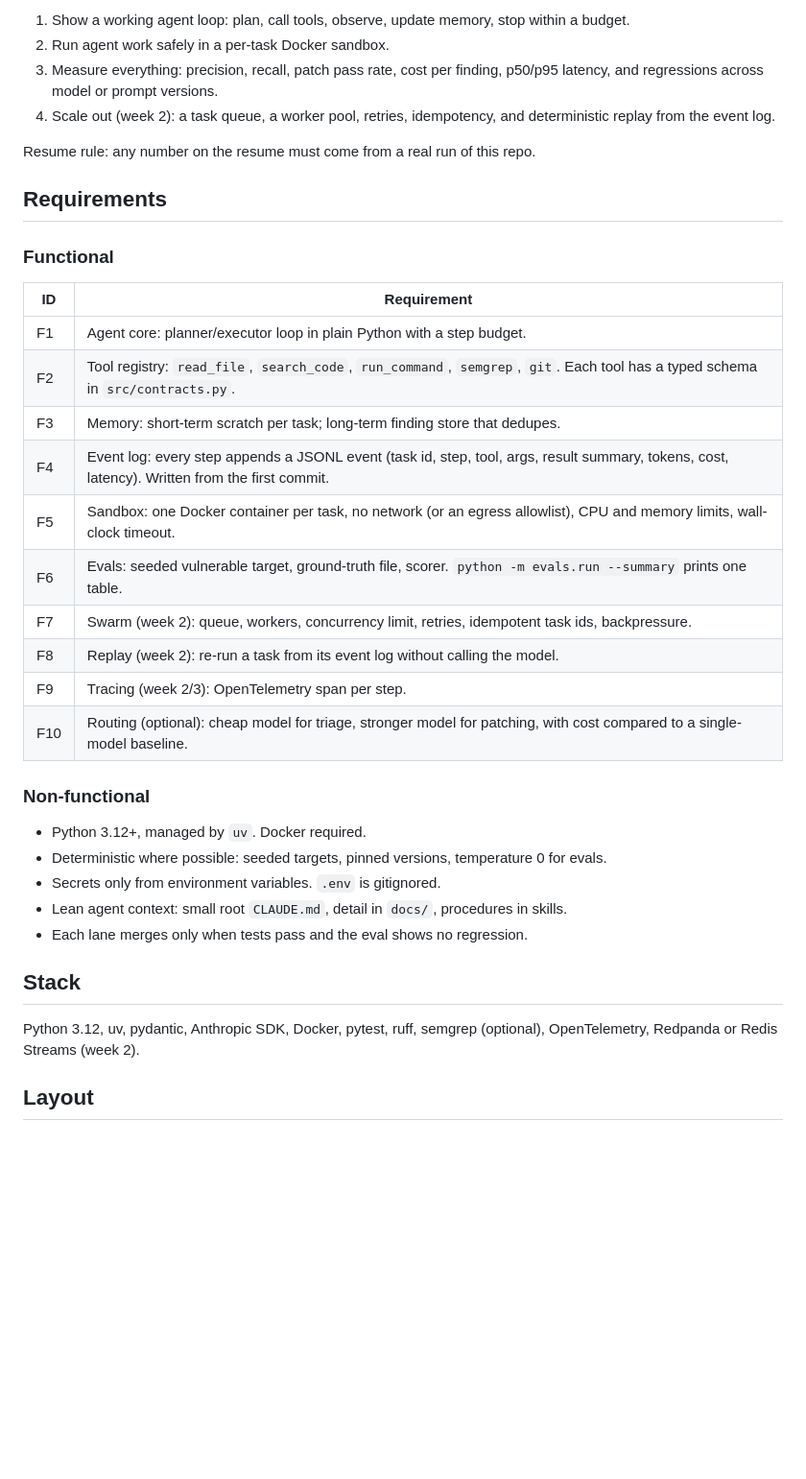
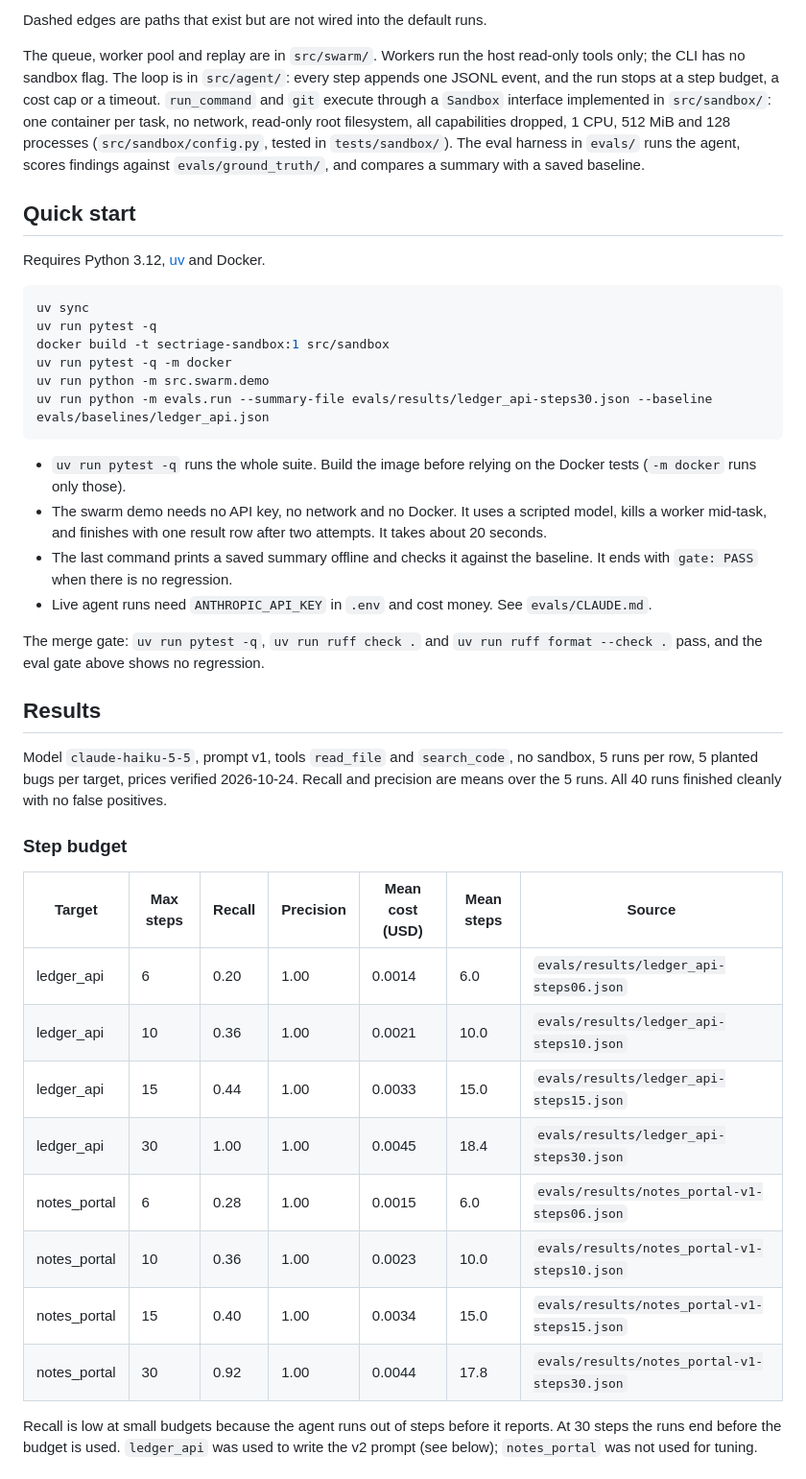
Before and after one commit to aabha-vyas/sectriage, a Markdown page: README.md, the part around one of its changes. Shown at 96% size. GitHub-like rendering; blank space fills up the shorter version.

````diff
--- a/README.md
+++ b/README.md
@@ -8,38 +20,44 @@ Safety rule: only point this at intentionally vulnerable local targets (the seed
 
-1. Show a working agent loop: plan, call tools, observe, update memory, stop within a budget.
-2. Run agent work safely in a per-task Docker sandbox.
-3. Measure everything: precision, recall, patch pass rate, cost per finding, p50/p95 latency, and regressions across model or prompt versions.
-4. Scale out (week 2): a task queue, a worker pool, retries, idempotency, and deterministic replay from the event log.
+Dashed edges are paths that exist but are not wired into the default runs.
 
-Resume rule: any number on the resume must come from a real run of this repo.
+The queue, worker pool and replay are in `src/swarm/`. Workers run the host read-only tools only; the CLI has no sandbox flag. The loop is in `src/agent/`: every step appends one JSONL event, and the run stops at a step budget, a cost cap or a timeout. `run_command` and `git` execute through a `Sandbox` interface implemented in `src/sandbox/`: one container per task, no network, read-only root filesystem, all capabilities dropped, 1 CPU, 512 MiB and 128 processes (`src/sandbox/config.py`, tested in `tests/sandbox/`). The eval harness in `evals/` runs the agent, scores findings against `evals/ground_truth/`, and compares a summary with a saved baseline.
 
-## Requirements
+## Quick start
 
-### Functional
+Requires Python 3.12, [uv](https://docs.astral.sh/uv/) and Docker.
 
-| ID | Requirement |
-|----|-------------|
-| F1 | Agent core: planner/executor loop in plain Python with a step budget. |
-| F2 | Tool registry: `read_file`, `search_code`, `run_command`, `semgrep`, `git`. Each tool has a typed schema in `src/contracts.py`. |
-| F3 | Memory: short-term scratch per task; long-term finding store that dedupes. |
-| F4 | Event log: every step appends a JSONL event (task id, step, tool, args, result summary, tokens, cost, latency). Written from the first commit. |
-| F5 | Sandbox: one Docker container per task, no network (or an egress allowlist), CPU and memory limits, wall-clock timeout. |
-| F6 | Evals: seeded vulnerable target, ground-truth file, scorer. `python -m evals.run --summary` prints one table. |
-| F7 | Swarm (week 2): queue, workers, concurrency limit, retries, idempotent task ids, backpressure. |
-| F8 | Replay (week 2): re-run a task from its event log without calling the model. |
-| F9 | Tracing (week 2/3): OpenTelemetry span per step. |
-| F10 | Routing (optional): cheap model for triage, stronger model for patching, with cost compared to a single-model baseline. |
+```bash
+uv sync
+uv run pytest -q
+docker build -t sectriage-sandbox:1 src/sandbox
+uv run pytest -q -m docker
+uv run python -m src.swarm.demo
+uv run python -m evals.run --summary-file evals/results/ledger_api-steps30.json --baseline evals/baselines/ledger_api.json
+```
 
-### Non-functional
+- `uv run pytest -q` runs the whole suite. Build the image before relying on the Docker tests (`-m docker` runs only those).
+- The swarm demo needs no API key, no network and no Docker. It uses a scripted model, kills a worker mid-task, and finishes with one result row after two attempts. It takes about 20 seconds.
+- The last command prints a saved summary offline and checks it against the baseline. It ends with `gate: PASS` when there is no regression.
+- Live agent runs need `ANTHROPIC_API_KEY` in `.env` and cost money. See `evals/CLAUDE.md`.
 
-- Python 3.12+, managed by `uv`. Docker required.
-- Deterministic where possible: seeded targets, pinned versions, temperature 0 for evals.
-- Secrets only from environment variables. `.env` is gitignored.
-- Lean agent context: small root `CLAUDE.md`, detail in `docs/`, procedures in skills.
-- Each lane merges only when tests pass and the eval shows no regression.
+The merge gate: `uv run pytest -q`, `uv run ruff check .` and `uv run ruff format --check .` pass, and the eval gate above shows no regression.
 
-## Stack
+## Results
 
-Python 3.12, uv, pydantic, Anthropic SDK, Docker, pytest, ruff, semgrep (optional), OpenTelemetry, Redpanda or Redis Streams (week 2).
+Model `claude-haiku-5-5`, prompt v1, tools `read_file` and `search_code`, no sandbox, 5 runs per row, 5 planted bugs per target, prices verified 2026-10-24. Recall and precision are means over the 5 runs. All 40 runs finished cleanly with no false positives.
 
-## Layout
+### Step budget
+
+| Target | Max steps | Recall | Precision | Mean cost (USD) | Mean steps | Source |
+|---|---|---|---|---|---|---|
+| ledger_api | 6 | 0.20 | 1.00 | 0.0014 | 6.0 | `evals/results/ledger_api-steps06.json` |
+| ledger_api | 10 | 0.36 | 1.00 | 0.0021 | 10.0 | `evals/results/ledger_api-steps10.json` |
+| ledger_api | 15 | 0.44 | 1.00 | 0.0033 | 15.0 | `evals/results/ledger_api-steps15.json` |
+| ledger_api | 30 | 1.00 | 1.00 | 0.0045 | 18.4 | `evals/results/ledger_api-steps30.json` |
+| notes_portal | 6 | 0.28 | 1.00 | 0.0015 | 6.0 | `evals/results/notes_portal-v1-steps06.json` |
+| notes_portal | 10 | 0.36 | 1.00 | 0.0023 | 10.0 | `evals/results/notes_portal-v1-steps10.json` |
+| notes_portal | 15 | 0.40 | 1.00 | 0.0034 | 15.0 | `evals/results/notes_portal-v1-steps15.json` |
+| notes_portal | 30 | 0.92 | 1.00 | 0.0044 | 17.8 | `evals/results/notes_portal-v1-steps30.json` |
+
+Recall is low at small budgets because the agent runs out of steps before it reports. At 30 steps the runs end before the budget is used. `ledger_api` was used to write the v2 prompt (see below); `notes_portal` was not used for tuning.
+
````
Also changed, not shown: other parts of README.md (+59 -49 lines).
